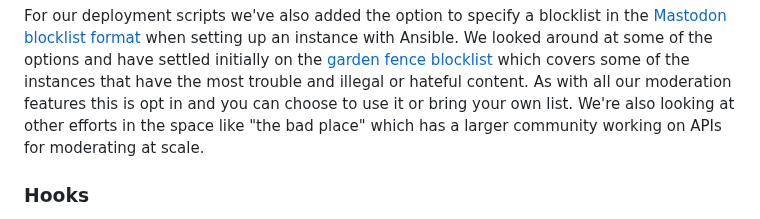
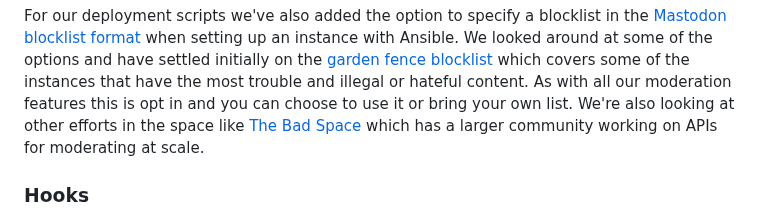
Before and after one commit to RangerMauve/blog.mauve.moe, a Markdown page: posts/distributed-press-social-inbox.md, the part around the change. GitHub-like rendering.

Commit message:
Add link for the bad space

```diff
--- a/posts/distributed-press-social-inbox.md
+++ b/posts/distributed-press-social-inbox.md
@@ -120,7 +120,7 @@ If you check [the source code](https://github.com/hyphacoop/social.distributed.p
 For our deployment scripts we've also added the option to specify a blocklist in the [Mastodon blocklist format](https://fedi.tips/importing-ready-made-server-blocklists-on-mastodon/) when setting up an instance with Ansible.
 We looked around at some of the options and have settled initially on the [garden fence blocklist](https://github.com/gardenfence/blocklist/blob/main/gardenfence-mastodon.csv) which covers some of the instances that have the most trouble and illegal or hateful content.
 As with all our moderation features this is opt in and you can choose to use it or bring your own list.
-We're also looking at other efforts in the space like "the bad place" which has a larger community working on APIs for moderating at scale.
+We're also looking at other efforts in the space like [The Bad Space](https://thebad.space/) which has a larger community working on APIs for moderating at scale.
 
 ### Hooks
 
```
